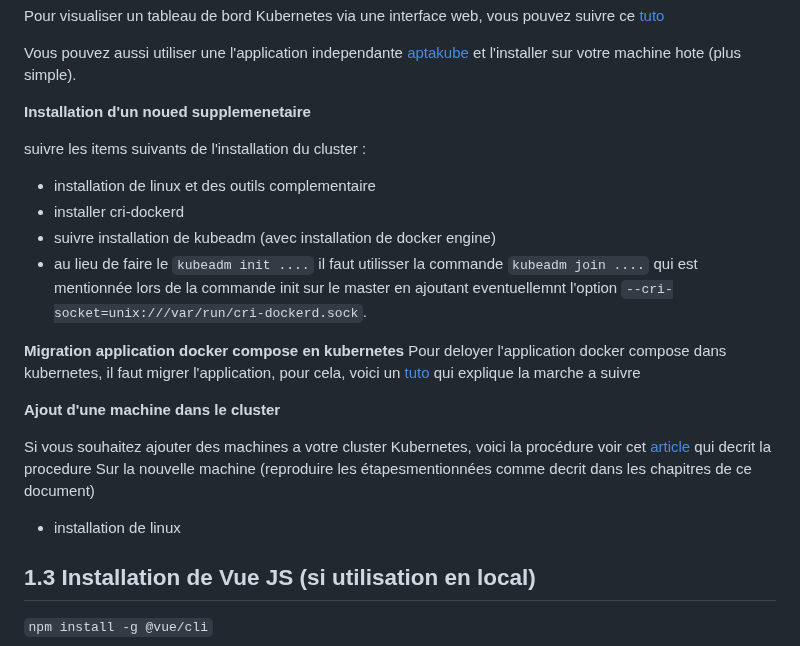
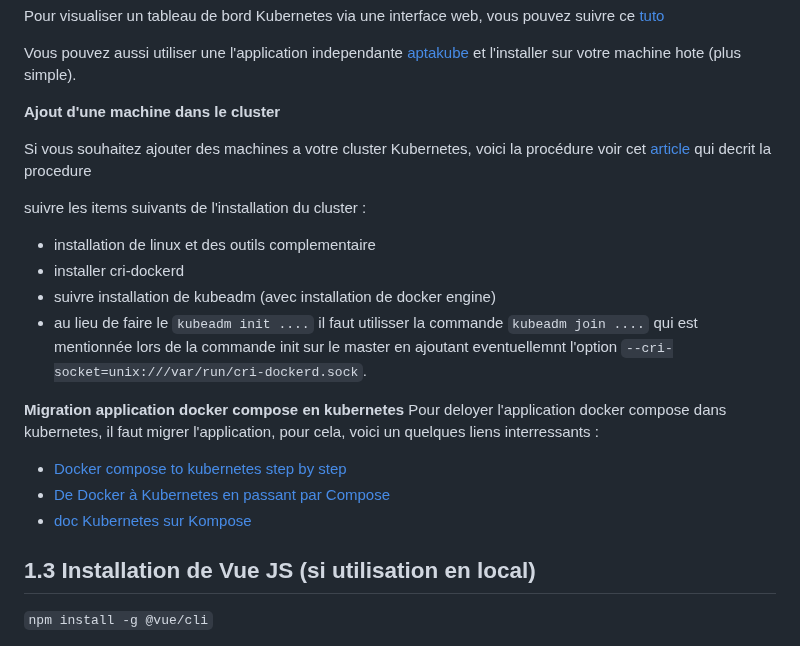
Before and after one commit to BrunoFroger/popote_vueJS_K8S, a Markdown page: README.md, the part around the change. Rendered like a GitHub page.

```diff
--- a/README.md
+++ b/README.md
@@ -228,7 +228,10 @@ Pour visualiser un tableau de bord Kubernetes via une interface web, vous pouvez
 Vous pouvez aussi utiliser une l'application independante [aptakube](https://aptakube.com/) et l'installer sur votre machine hote (plus simple).
 
 
-**Installation d'un noued supplemenetaire**
+**Ajout d'une machine dans le cluster**
+
+Si vous souhaitez ajouter des machines a votre cluster Kubernetes, voici la procédure
+voir cet [article](https://kubernetes.io/fr/docs/setup/production-environment/tools/kubeadm/create-cluster-kubeadm/) qui decrit la procedure
 
 suivre les items suivants de l'installation du cluster :
 - installation de linux et des outils complementaire
@@ -238,14 +241,11 @@ suivre les items suivants de l'installation du cluster :
 
 
 **Migration application docker compose en kubernetes**
-Pour deloyer l'application docker compose dans kubernetes, il faut migrer l'application, pour cela, voici un [tuto](https://loft.sh/blog/docker-compose-to-kubernetes-step-by-step-migration) qui explique la marche a suivre
+Pour deloyer l'application docker compose dans kubernetes, il faut migrer l'application, pour cela, voici un quelques liens interressants :
+- [Docker compose to kubernetes step by step](https://loft.sh/blog/docker-compose-to-kubernetes-step-by-step-migration)
+- [De Docker à Kubernetes en passant par Compose](https://jpetazzo.github.io/2018/11/07/docker-compose-kubernetes-1/)
+- [doc Kubernetes sur Kompose](https://kubernetes.io/fr/docs/tasks/configure-pod-container/translate-compose-kubernetes/)
 
-**Ajout d'une machine dans le cluster**
-
-Si vous souhaitez ajouter des machines a votre cluster Kubernetes, voici la procédure
-voir cet [article](https://kubernetes.io/fr/docs/setup/production-environment/tools/kubeadm/create-cluster-kubeadm/) qui decrit la procedure
-Sur la nouvelle machine (reproduire les étapesmentionnées comme decrit dans les chapitres de ce document)
-- installation de linux
 
 ## 1.3 Installation de Vue JS (si utilisation en local)
 `` npm install -g @vue/cli ``
```
